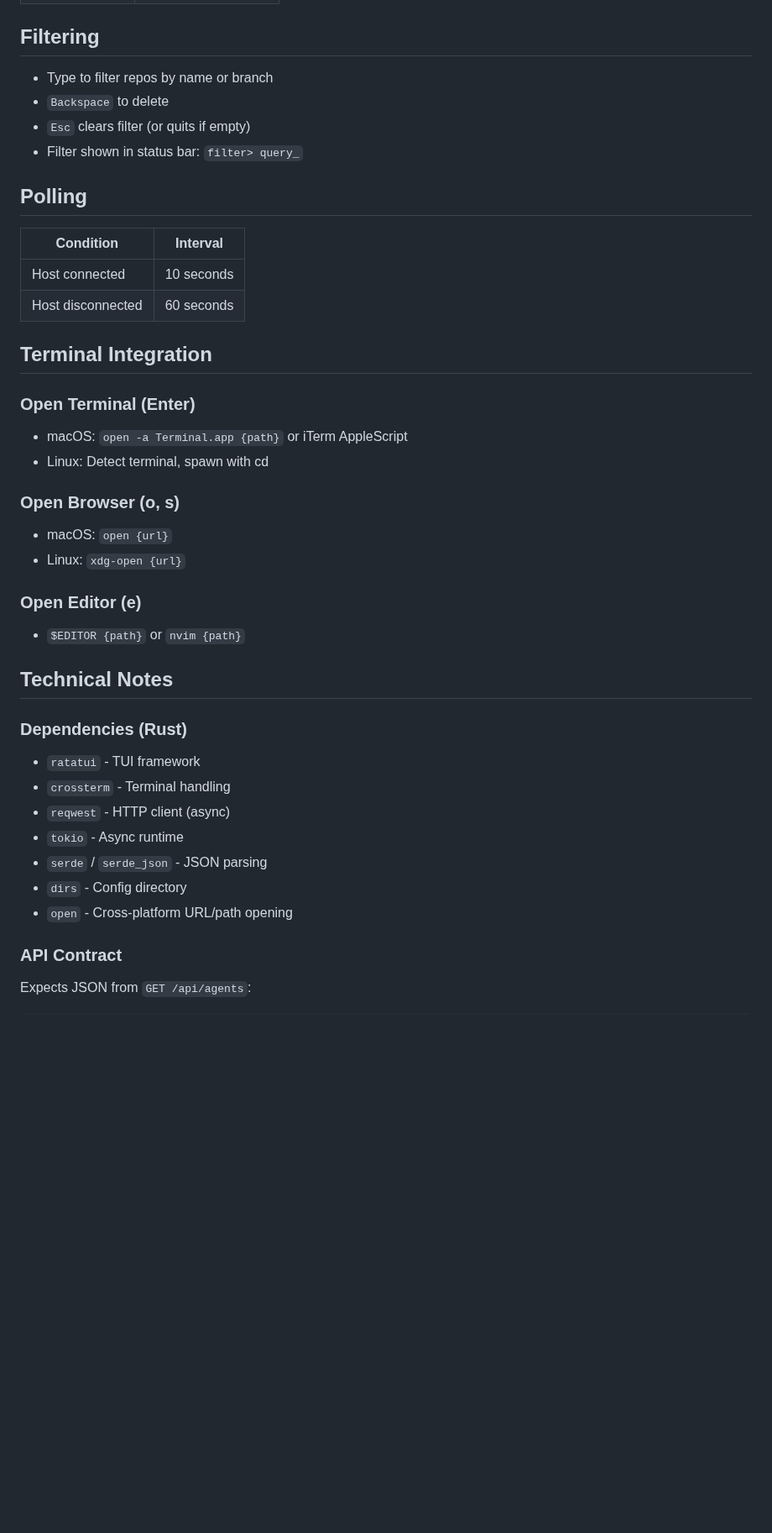
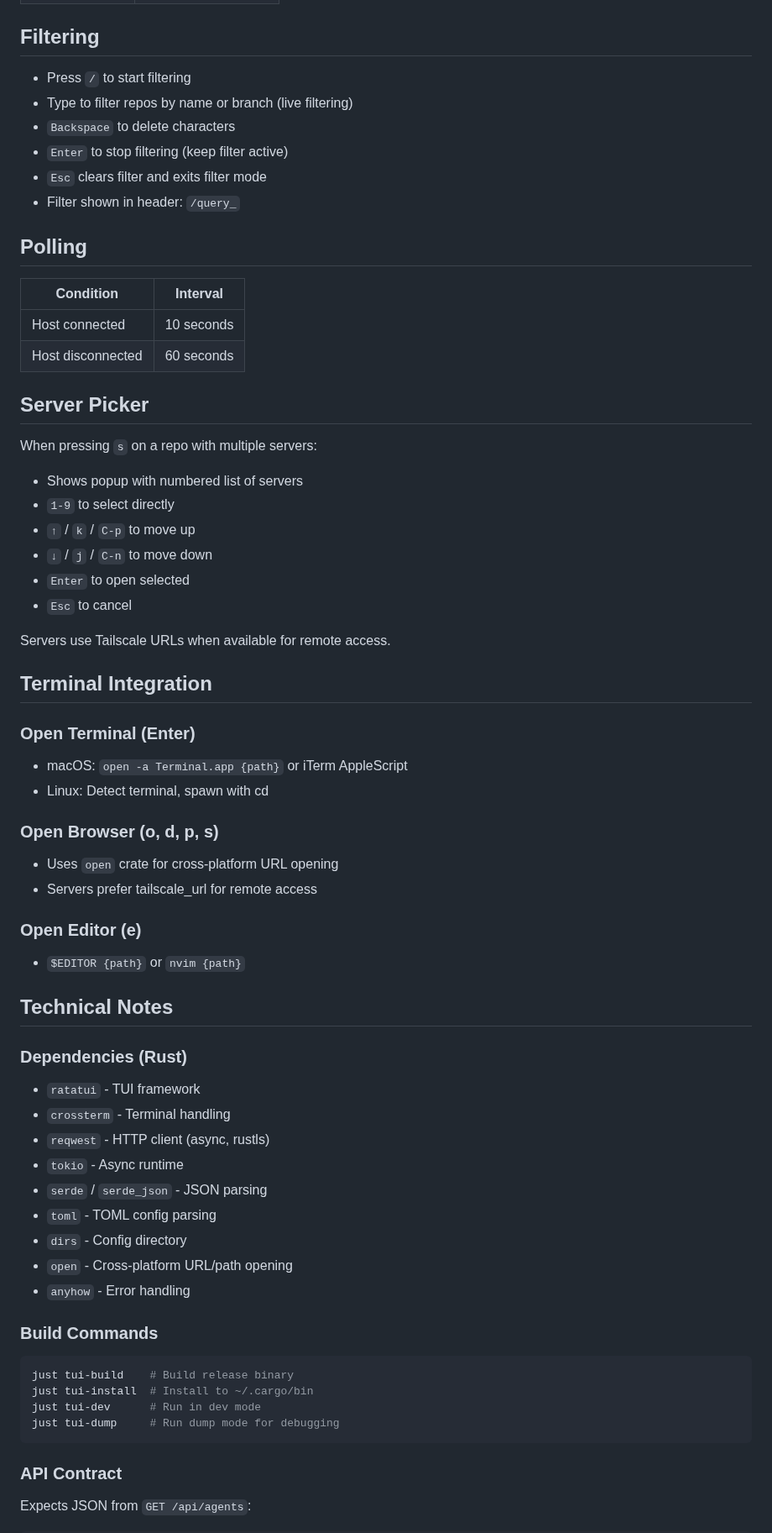
Before and after one commit to idvorkin-ai-tools/agent-dashboard, a Markdown page: TUI_SPEC.md, the part around one of its changes. Shown at 84% size. GitHub-like rendering; blank space fills up the shorter version.

````diff
--- a/TUI_SPEC.md
+++ b/TUI_SPEC.md
@@ -117,10 +138,12 @@ Single-pane stacked view with collapsible host sections:
 
 ## Filtering
 
-- Type to filter repos by name or branch
-- `Backspace` to delete
-- `Esc` clears filter (or quits if empty)
-- Filter shown in status bar: `filter> query_`
+- Press `/` to start filtering
+- Type to filter repos by name or branch (live filtering)
+- `Backspace` to delete characters
+- `Enter` to stop filtering (keep filter active)
+- `Esc` clears filter and exits filter mode
+- Filter shown in header: `/query_`
 
 ## Polling
 
@@ -129,15 +152,28 @@ Single-pane stacked view with collapsible host sections:
 | Host connected | 10 seconds |
 | Host disconnected | 60 seconds |
 
+## Server Picker
+
+When pressing `s` on a repo with multiple servers:
+
+- Shows popup with numbered list of servers
+- `1-9` to select directly
+- `↑` / `k` / `C-p` to move up
+- `↓` / `j` / `C-n` to move down
+- `Enter` to open selected
+- `Esc` to cancel
+
+Servers use Tailscale URLs when available for remote access.
+
 ## Terminal Integration
 
 ### Open Terminal (Enter)
 - macOS: `open -a Terminal.app {path}` or iTerm AppleScript
 - Linux: Detect terminal, spawn with cd
 
-### Open Browser (o, s)
-- macOS: `open {url}`
-- Linux: `xdg-open {url}`
+### Open Browser (o, d, p, s)
+- Uses `open` crate for cross-platform URL opening
+- Servers prefer tailscale_url for remote access
 
 ### Open Editor (e)
 - `$EDITOR {path}` or `nvim {path}`
@@ -148,11 +184,22 @@ Single-pane stacked view with collapsible host sections:
 
 - `ratatui` - TUI framework
 - `crossterm` - Terminal handling
-- `reqwest` - HTTP client (async)
+- `reqwest` - HTTP client (async, rustls)
 - `tokio` - Async runtime
 - `serde` / `serde_json` - JSON parsing
+- `toml` - TOML config parsing
 - `dirs` - Config directory
 - `open` - Cross-platform URL/path opening
+- `anyhow` - Error handling
+
+### Build Commands
+
+```bash
+just tui-build    # Build release binary
+just tui-install  # Install to ~/.cargo/bin
+just tui-dev      # Run in dev mode
+just tui-dump     # Run dump mode for debugging
+```
 
 ### API Contract
 
````
Also changed, not shown: other parts of TUI_SPEC.md (+74 -37 lines).
